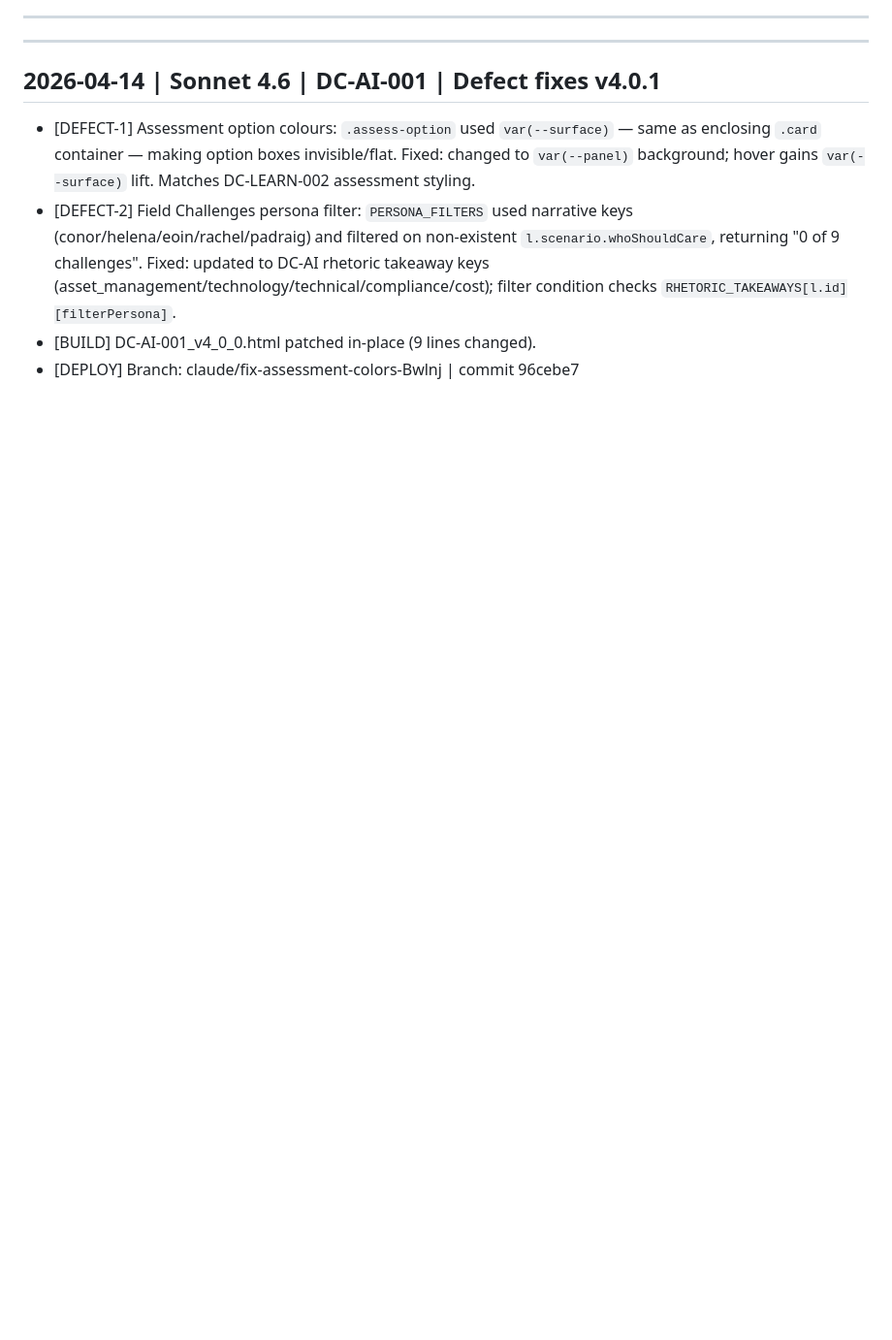
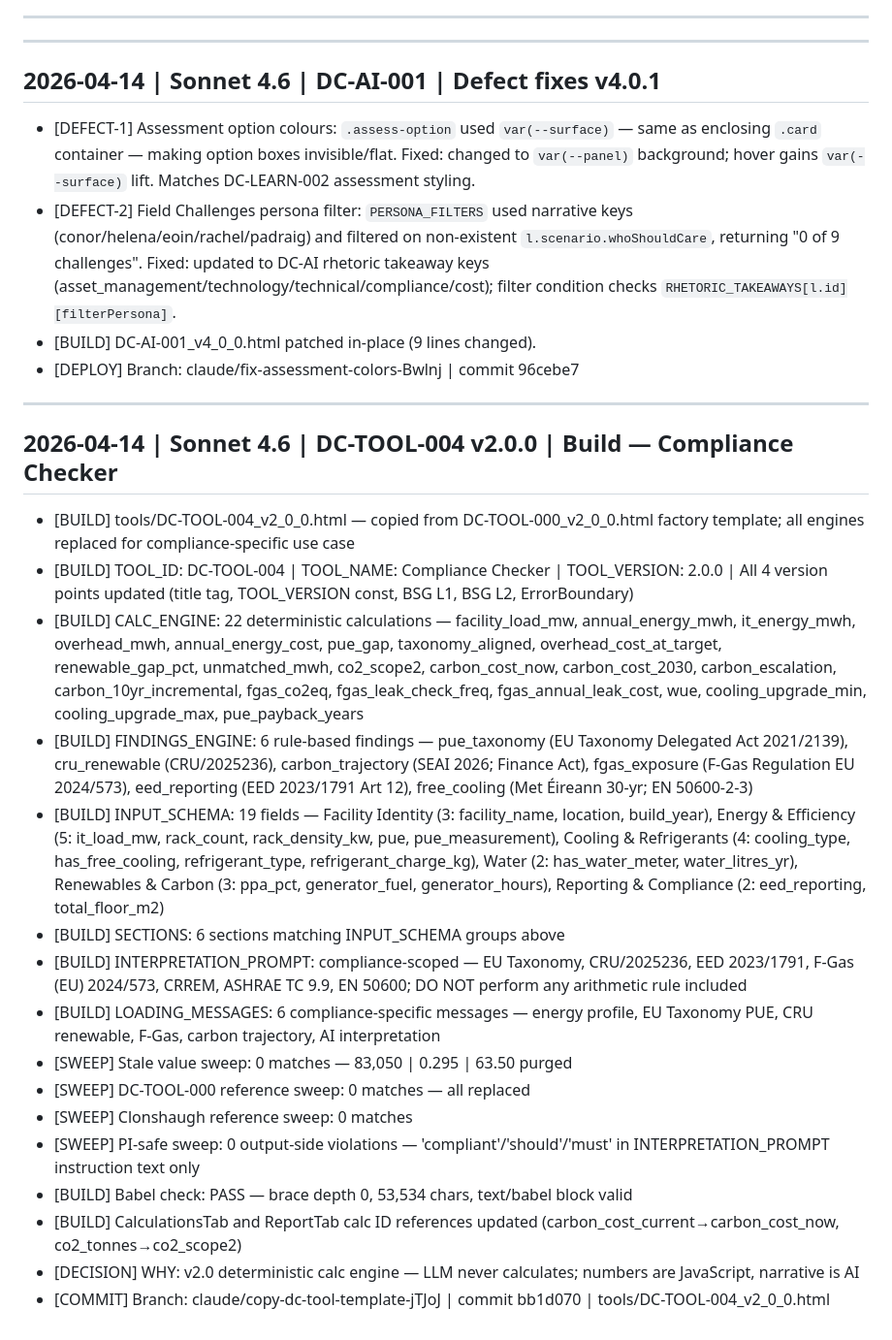
Before and after one commit to LM10-Maker/dc-learn-academy, a Markdown page: DC_LEARN_OPS_LOG.md, the part around the change. Shown at 97% size. Drawn GitHub-style; blank space fills up the shorter version.

Commit message:
Append DC_LEARN_OPS_LOG entry for DC-TOOL-004 v2.0.0 build
https://claude.ai/code/session_01QDfrXdQLWx7ygZ9x91wKQp

```diff
--- a/DC_LEARN_OPS_LOG.md
+++ b/DC_LEARN_OPS_LOG.md
@@ -381,3 +381,23 @@
 - [DEFECT-2] Field Challenges persona filter: `PERSONA_FILTERS` used narrative keys (conor/helena/eoin/rachel/padraig) and filtered on non-existent `l.scenario.whoShouldCare`, returning "0 of 9 challenges". Fixed: updated to DC-AI rhetoric takeaway keys (asset_management/technology/technical/compliance/cost); filter condition checks `RHETORIC_TAKEAWAYS[l.id][filterPersona]`.
 - [BUILD] DC-AI-001_v4_0_0.html patched in-place (9 lines changed).
 - [DEPLOY] Branch: claude/fix-assessment-colors-Bwlnj | commit 96cebe7
+
+---
+
+## 2026-04-14 | Sonnet 4.6 | DC-TOOL-004 v2.0.0 | Build — Compliance Checker
+- [BUILD] tools/DC-TOOL-004_v2_0_0.html — copied from DC-TOOL-000_v2_0_0.html factory template; all engines replaced for compliance-specific use case
+- [BUILD] TOOL_ID: DC-TOOL-004 | TOOL_NAME: Compliance Checker | TOOL_VERSION: 2.0.0 | All 4 version points updated (title tag, TOOL_VERSION const, BSG L1, BSG L2, ErrorBoundary)
+- [BUILD] CALC_ENGINE: 22 deterministic calculations — facility_load_mw, annual_energy_mwh, it_energy_mwh, overhead_mwh, annual_energy_cost, pue_gap, taxonomy_aligned, overhead_cost_at_target, renewable_gap_pct, unmatched_mwh, co2_scope2, carbon_cost_now, carbon_cost_2030, carbon_escalation, carbon_10yr_incremental, fgas_co2eq, fgas_leak_check_freq, fgas_annual_leak_cost, wue, cooling_upgrade_min, cooling_upgrade_max, pue_payback_years
+- [BUILD] FINDINGS_ENGINE: 6 rule-based findings — pue_taxonomy (EU Taxonomy Delegated Act 2021/2139), cru_renewable (CRU/2025236), carbon_trajectory (SEAI 2026; Finance Act), fgas_exposure (F-Gas Regulation EU 2024/573), eed_reporting (EED 2023/1791 Art 12), free_cooling (Met Éireann 30-yr; EN 50600-2-3)
+- [BUILD] INPUT_SCHEMA: 19 fields — Facility Identity (3: facility_name, location, build_year), Energy & Efficiency (5: it_load_mw, rack_count, rack_density_kw, pue, pue_measurement), Cooling & Refrigerants (4: cooling_type, has_free_cooling, refrigerant_type, refrigerant_charge_kg), Water (2: has_water_meter, water_litres_yr), Renewables & Carbon (3: ppa_pct, generator_fuel, generator_hours), Reporting & Compliance (2: eed_reporting, total_floor_m2)
+- [BUILD] SECTIONS: 6 sections matching INPUT_SCHEMA groups above
+- [BUILD] INTERPRETATION_PROMPT: compliance-scoped — EU Taxonomy, CRU/2025236, EED 2023/1791, F-Gas (EU) 2024/573, CRREM, ASHRAE TC 9.9, EN 50600; DO NOT perform any arithmetic rule included
+- [BUILD] LOADING_MESSAGES: 6 compliance-specific messages — energy profile, EU Taxonomy PUE, CRU renewable, F-Gas, carbon trajectory, AI interpretation
+- [SWEEP] Stale value sweep: 0 matches — 83,050 | 0.295 | 63.50 purged
+- [SWEEP] DC-TOOL-000 reference sweep: 0 matches — all replaced
+- [SWEEP] Clonshaugh reference sweep: 0 matches
+- [SWEEP] PI-safe sweep: 0 output-side violations — 'compliant'/'should'/'must' in INTERPRETATION_PROMPT instruction text only
+- [BUILD] Babel check: PASS — brace depth 0, 53,534 chars, text/babel block valid
+- [BUILD] CalculationsTab and ReportTab calc ID references updated (carbon_cost_current→carbon_cost_now, co2_tonnes→co2_scope2)
+- [DECISION] WHY: v2.0 deterministic calc engine — LLM never calculates; numbers are JavaScript, narrative is AI
+- [COMMIT] Branch: claude/copy-dc-tool-template-jTJoJ | commit bb1d070 | tools/DC-TOOL-004_v2_0_0.html
```
